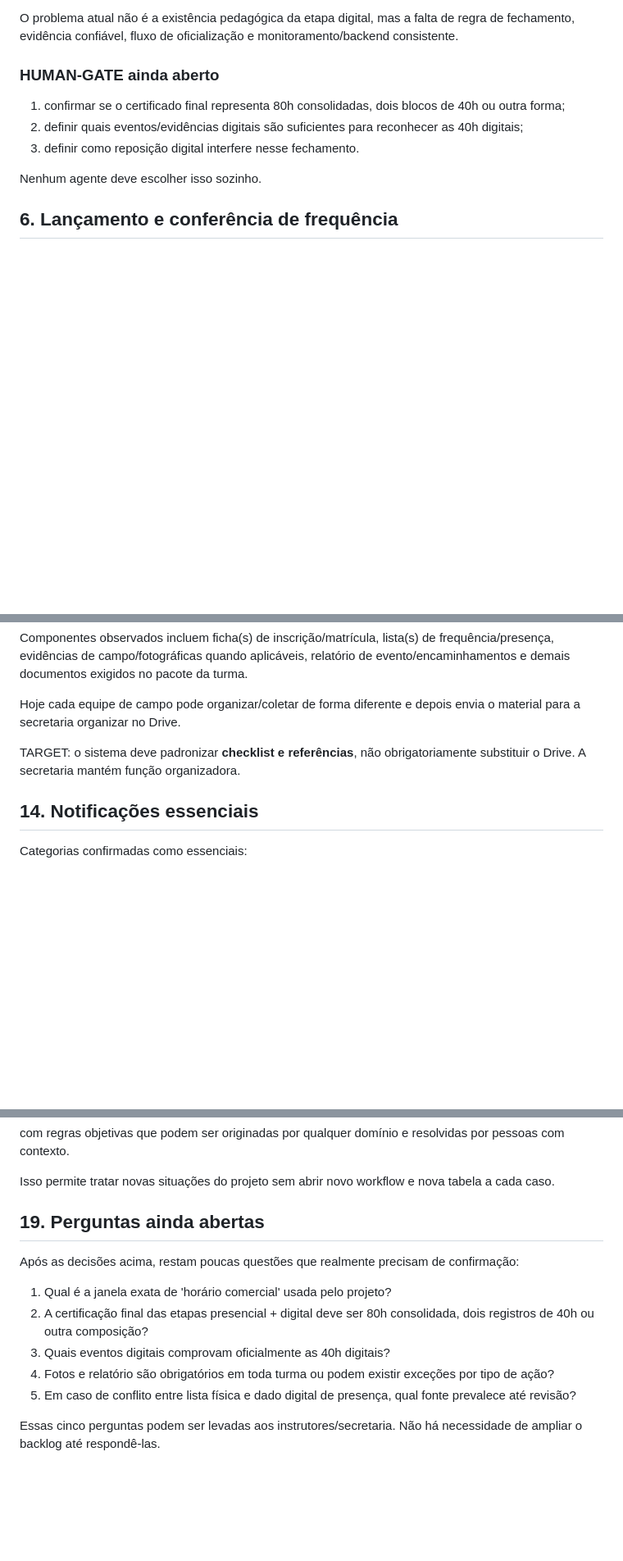
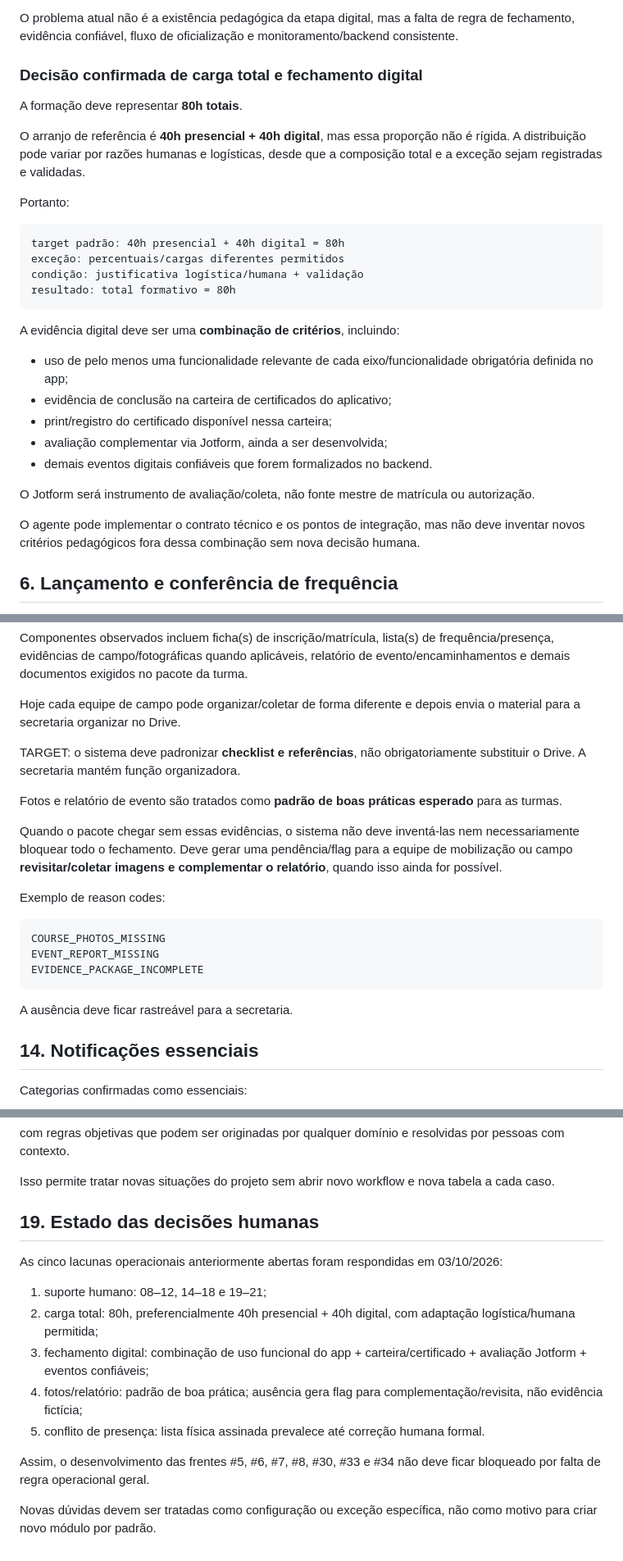
Before and after one commit to rafaloct/tutor-tds-platform, a Markdown page: docs/program/OPERATING_DECISIONS_2026-10-03.md, 3 parts joined by grey strips. Shown at 82% size. Rendered like a GitHub page; blank space fills up the shorter version.

Commit message:
docs(program): close remaining operating human decisions

````diff
--- a/docs/program/OPERATING_DECISIONS_2026-10-03.md
+++ b/docs/program/OPERATING_DECISIONS_2026-10-03.md
@@ -87,13 +91,32 @@ Existe uma etapa presencial de **40h já realizada** e uma etapa digital que tam
 
 O problema atual não é a existência pedagógica da etapa digital, mas a falta de regra de fechamento, evidência confiável, fluxo de oficialização e monitoramento/backend consistente.
 
-### HUMAN-GATE ainda aberto
+### Decisão confirmada de carga total e fechamento digital
 
-1. confirmar se o certificado final representa 80h consolidadas, dois blocos de 40h ou outra forma;
-2. definir quais eventos/evidências digitais são suficientes para reconhecer as 40h digitais;
-3. definir como reposição digital interfere nesse fechamento.
+A formação deve representar **80h totais**.
 
-Nenhum agente deve escolher isso sozinho.
+O arranjo de referência é **40h presencial + 40h digital**, mas essa proporção não é rígida. A distribuição pode variar por razões humanas e logísticas, desde que a composição total e a exceção sejam registradas e validadas.
+
+Portanto:
+
+```text
+target padrão: 40h presencial + 40h digital = 80h
+exceção: percentuais/cargas diferentes permitidos
+condição: justificativa logística/humana + validação
+resultado: total formativo = 80h
+```
+
+A evidência digital deve ser uma **combinação de critérios**, incluindo:
+
+- uso de pelo menos uma funcionalidade relevante de cada eixo/funcionalidade obrigatória definida no app;
+- evidência de conclusão na carteira de certificados do aplicativo;
+- print/registro do certificado disponível nessa carteira;
+- avaliação complementar via Jotform, ainda a ser desenvolvida;
+- demais eventos digitais confiáveis que forem formalizados no backend.
+
+O Jotform será instrumento de avaliação/coleta, não fonte mestre de matrícula ou autorização.
+
+O agente pode implementar o contrato técnico e os pontos de integração, mas não deve inventar novos critérios pedagógicos fora dessa combinação sem nova decisão humana.
 
 ## 6. Lançamento e conferência de frequência
 
@@ -176,6 +218,20 @@ Componentes observados incluem ficha(s) de inscrição/matrícula, lista(s) de f
 Hoje cada equipe de campo pode organizar/coletar de forma diferente e depois envia o material para a secretaria organizar no Drive.
 
 TARGET: o sistema deve padronizar **checklist e referências**, não obrigatoriamente substituir o Drive. A secretaria mantém função organizadora.
+
+Fotos e relatório de evento são tratados como **padrão de boas práticas esperado** para as turmas.
+
+Quando o pacote chegar sem essas evidências, o sistema não deve inventá-las nem necessariamente bloquear todo o fechamento. Deve gerar uma pendência/flag para a equipe de mobilização ou campo **revisitar/coletar imagens e complementar o relatório**, quando isso ainda for possível.
+
+Exemplo de reason codes:
+
+```text
+COURSE_PHOTOS_MISSING
+EVENT_REPORT_MISSING
+EVIDENCE_PACKAGE_INCOMPLETE
+```
+
+A ausência deve ficar rastreável para a secretaria.
 
 ## 14. Notificações essenciais
 
@@ -255,14 +311,16 @@ com regras objetivas que podem ser originadas por qualquer domínio e resolvidas
 
 Isso permite tratar novas situações do projeto sem abrir novo workflow e nova tabela a cada caso.
 
-## 19. Perguntas ainda abertas
+## 19. Estado das decisões humanas
 
-Após as decisões acima, restam poucas questões que realmente precisam de confirmação:
+As cinco lacunas operacionais anteriormente abertas foram respondidas em 03/10/2026:
 
-1. Qual é a janela exata de 'horário comercial' usada pelo projeto?
-2. A certificação final das etapas presencial + digital deve ser 80h consolidada, dois registros de 40h ou outra composição?
-3. Quais eventos digitais comprovam oficialmente as 40h digitais?
-4. Fotos e relatório são obrigatórios em toda turma ou podem existir exceções por tipo de ação?
-5. Em caso de conflito entre lista física e dado digital de presença, qual fonte prevalece até revisão?
+1. suporte humano: 08–12, 14–18 e 19–21;
+2. carga total: 80h, preferencialmente 40h presencial + 40h digital, com adaptação logística/humana permitida;
+3. fechamento digital: combinação de uso funcional do app + carteira/certificado + avaliação Jotform + eventos confiáveis;
+4. fotos/relatório: padrão de boa prática; ausência gera flag para complementação/revisita, não evidência fictícia;
+5. conflito de presença: lista física assinada prevalece até correção humana formal.
 
-Essas cinco perguntas podem ser levadas aos instrutores/secretaria. Não há necessidade de ampliar o backlog até respondê-las.
+Assim, o desenvolvimento das frentes #5, #6, #7, #8, #30, #33 e #34 não deve ficar bloqueado por falta de regra operacional geral.
+
+Novas dúvidas devem ser tratadas como configuração ou exceção específica, não como motivo para criar novo módulo por padrão.
````
Also changed, not shown: other parts of docs/program/OPERATING_DECISIONS_2026-10-03.md (+25 -2 lines).
